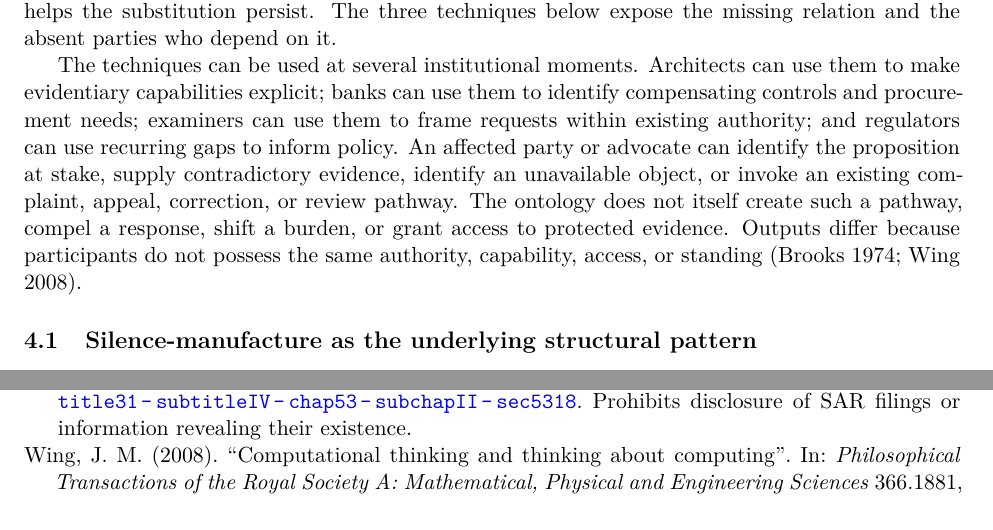
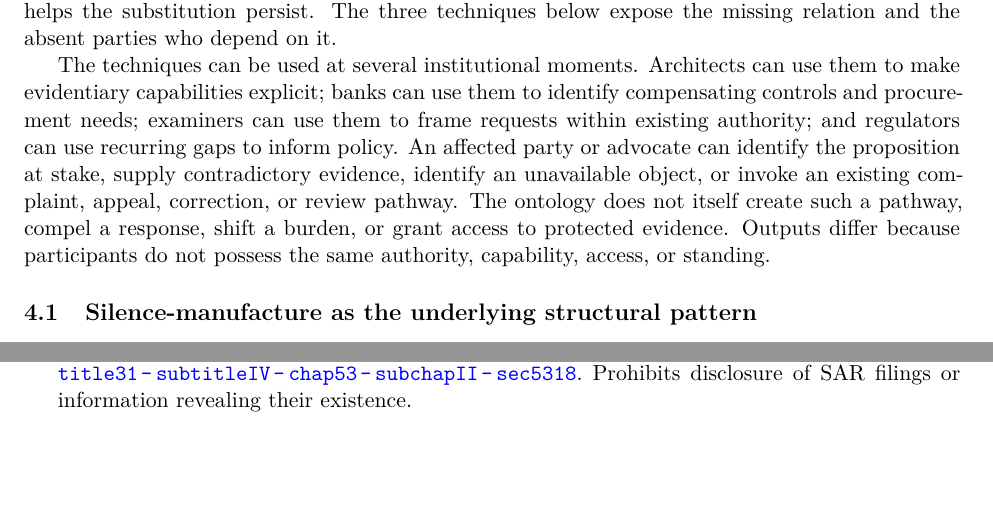
Before and after one commit to fsgeek/governance, a LaTeX paper (paper.tex, which reads section4.tex): two parts of pages 12 and 29 of 29, joined at a grey line, cut so that both start at the same text. Compiled offline with XeLaTeX.

Commit message:
paper: drop misfit citations from diagnostics preamble
Citation-fit audit of all 35 keys (Sol review item 3): Brooks 1974 and
Wing 2008 were carrying a sentence about differing authority, capability,
access, and standing that neither source supports. The claim is internal
to the ontology and needs no citation. All other citations verified
against the sentences that carry them.

Co-Authored-By: Claude Fable 5 <noreply@anthropic.com>

```diff
--- a/section4.tex
+++ b/section4.tex
@@ -14,8 +14,7 @@ stake, supply contradictory evidence, identify an unavailable object, or invoke
 an existing complaint, appeal, correction, or review pathway. The ontology does
 not itself create such a pathway, compel a response, shift a burden, or grant
 access to protected evidence. Outputs differ because participants do not possess
-the same authority, capability, access, or standing
-\parencite{brooks1974mythical,wing2008computational}.
+the same authority, capability, access, or standing.
 
 \subsection{Silence-manufacture as the underlying structural pattern}
 \label{sec:diagnostics:silence-manufacture}
```
